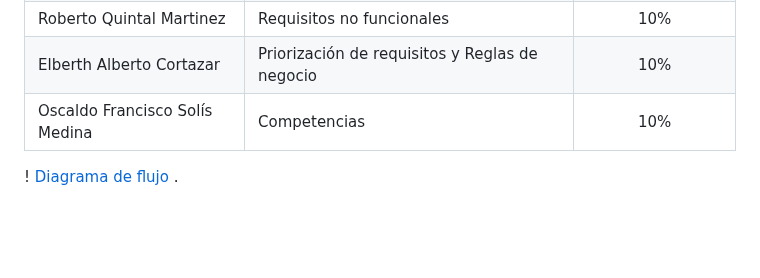
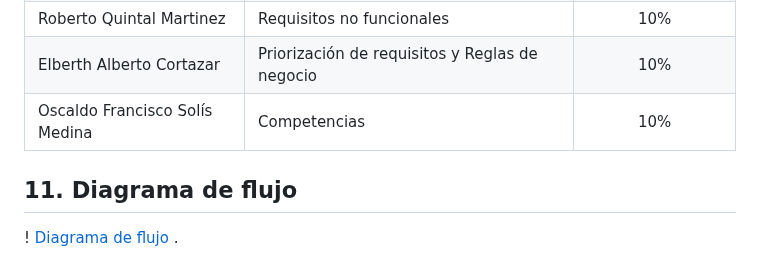
Before and after one commit to Ivanmagallona/App-Jur-dica-Laboral, a Markdown page: README.md, the part around the change. Drawn GitHub-style; blank space fills up the shorter version.

Commit message:
subir una imagen es más difícil de lo que pensé

```diff
--- a/README.md
+++ b/README.md
@@ -89,4 +89,6 @@ Se detalla el involucramiento y las tareas desarrolladas por cada integrante dur
 | Elberth Alberto Cortazar | Priorización de requisitos y Reglas de negocio | 10% |
 | Oscaldo Francisco Solís Medina | Competencias | 10% |
 
+## 11. Diagrama de flujo
+
 ! [Diagrama de flujo](https://1drv.ms/i/c/3cb4d8e77e579dfe/IQBM_8-xgWgwSrYJ_LenDSzEAd5f9U6FXXjmaDiHi4KQz9U?e=884J3R) .
```
